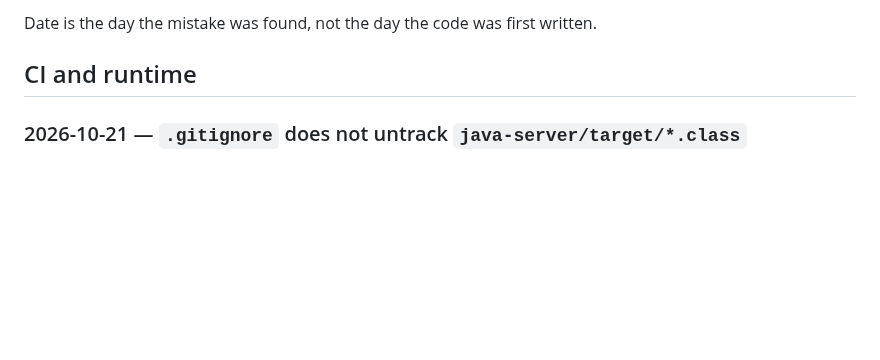
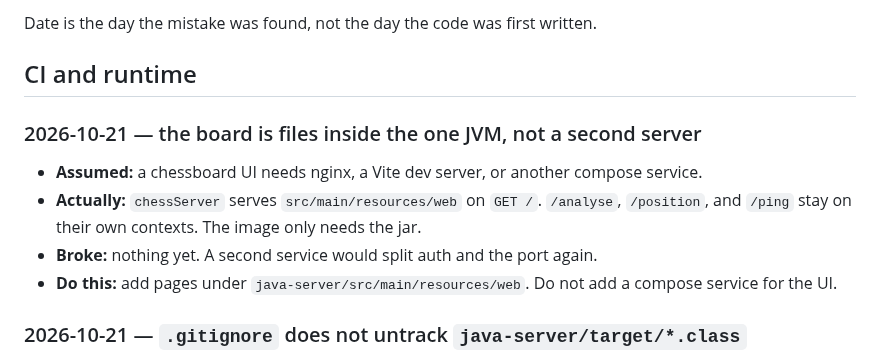
Before and after one commit to zigamedved/ziga-chess, a Markdown page: docs/PITFALLS.md, the part around the change. Drawn GitHub-style; blank space fills up the shorter version.

```diff
--- a/docs/PITFALLS.md
+++ b/docs/PITFALLS.md
@@ -18,6 +18,13 @@ Read this before changing compose, auth, Lucene, Stockfish, Docker, or tests. Wh
 Date is the day the mistake was found, not the day the code was first written.
 
 ## CI and runtime
+
+### 2026-10-21 — the board is files inside the one JVM, not a second server
+
+- **Assumed:** a chessboard UI needs nginx, a Vite dev server, or another compose service.
+- **Actually:** `chessServer` serves `src/main/resources/web` on `GET /`. `/analyse`, `/position`, and `/ping` stay on their own contexts. The image only needs the jar.
+- **Broke:** nothing yet. A second service would split auth and the port again.
+- **Do this:** add pages under `java-server/src/main/resources/web`. Do not add a compose service for the UI.
 
 ### 2026-10-21 — `.gitignore` does not untrack `java-server/target/*.class`
 
```
Also changed, not shown: README.md (+9 -2 lines), docs/ARCHITECTURE.md (+1 -1 lines), docs/ui/analyse.png (added), docs/ui/board.png (added), 8 other files.
